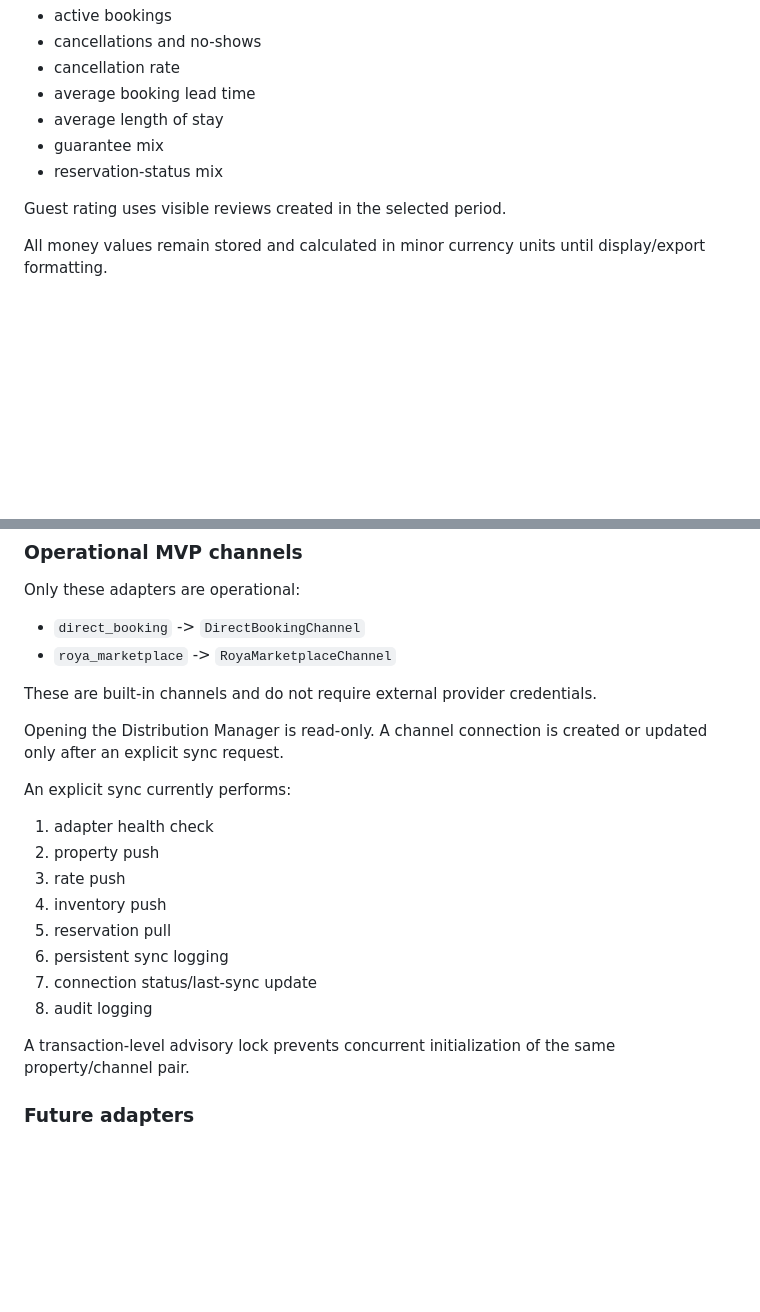
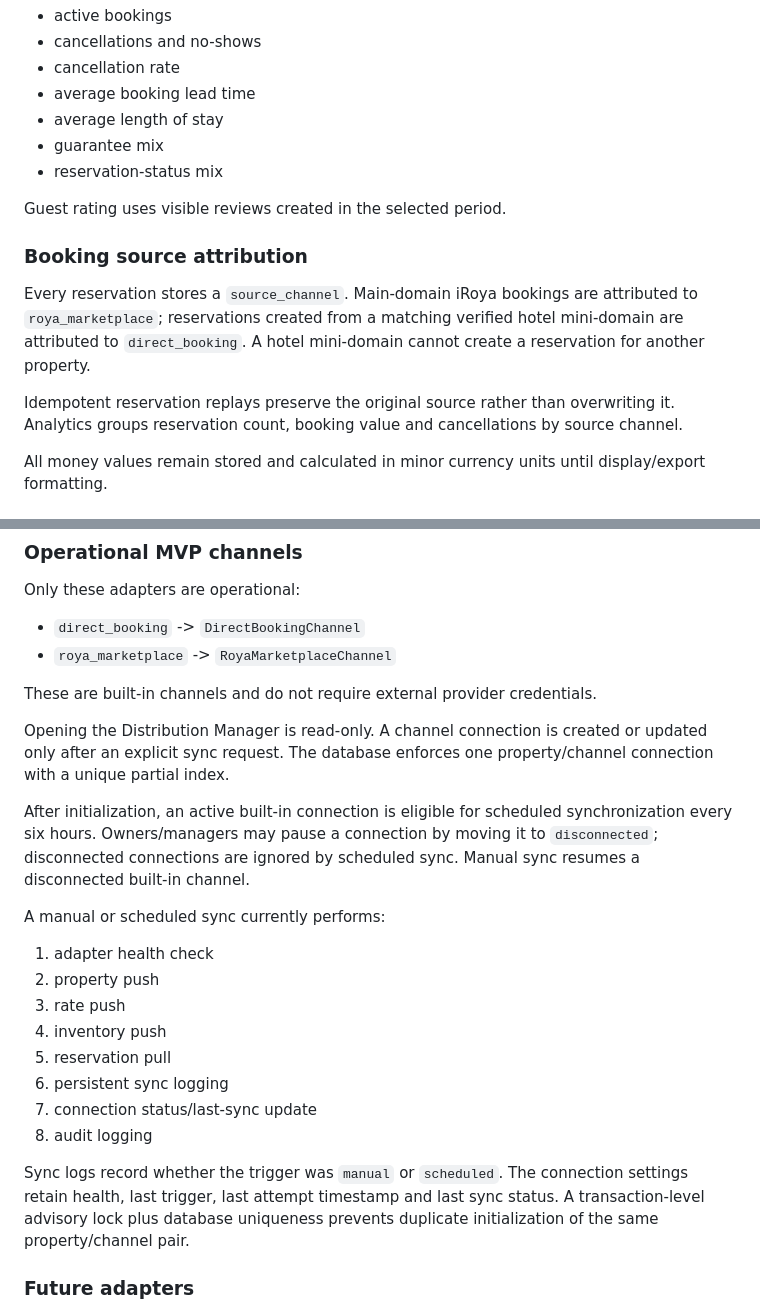
Before and after one commit to Simmyt3r/roya, a Markdown page: docs/analytics-distribution.md, 2 parts joined by grey strips. Rendered like a GitHub page; blank space fills up the shorter version.

Commit message:
docs: document channel attribution and scheduled sync

```diff
--- a/docs/analytics-distribution.md
+++ b/docs/analytics-distribution.md
@@ -34,6 +34,12 @@ Booking-behaviour metrics use reservations **created during** the selected perio
 
 Guest rating uses visible reviews created in the selected period.
 
+### Booking source attribution
+
+Every reservation stores a `source_channel`. Main-domain iRoya bookings are attributed to `roya_marketplace`; reservations created from a matching verified hotel mini-domain are attributed to `direct_booking`. A hotel mini-domain cannot create a reservation for another property.
+
+Idempotent reservation replays preserve the original source rather than overwriting it. Analytics groups reservation count, booking value and cancellations by source channel.
+
 All money values remain stored and calculated in minor currency units until display/export formatting.
 
 ## Distribution manager
@@ -51,9 +57,11 @@ Only these adapters are operational:
 
 These are built-in channels and do not require external provider credentials.
 
-Opening the Distribution Manager is read-only. A channel connection is created or updated only after an explicit sync request.
+Opening the Distribution Manager is read-only. A channel connection is created or updated only after an explicit sync request. The database enforces one property/channel connection with a unique partial index.
 
-An explicit sync currently performs:
+After initialization, an active built-in connection is eligible for scheduled synchronization every six hours. Owners/managers may pause a connection by moving it to `disconnected`; disconnected connections are ignored by scheduled sync. Manual sync resumes a disconnected built-in channel.
+
+A manual or scheduled sync currently performs:
 
 1. adapter health check
 2. property push
@@ -64,7 +72,7 @@ An explicit sync currently performs:
 7. connection status/last-sync update
 8. audit logging
 
-A transaction-level advisory lock prevents concurrent initialization of the same property/channel pair.
+Sync logs record whether the trigger was `manual` or `scheduled`. The connection settings retain health, last trigger, last attempt timestamp and last sync status. A transaction-level advisory lock plus database uniqueness prevents duplicate initialization of the same property/channel pair.
 
 ### Future adapters
 
```
